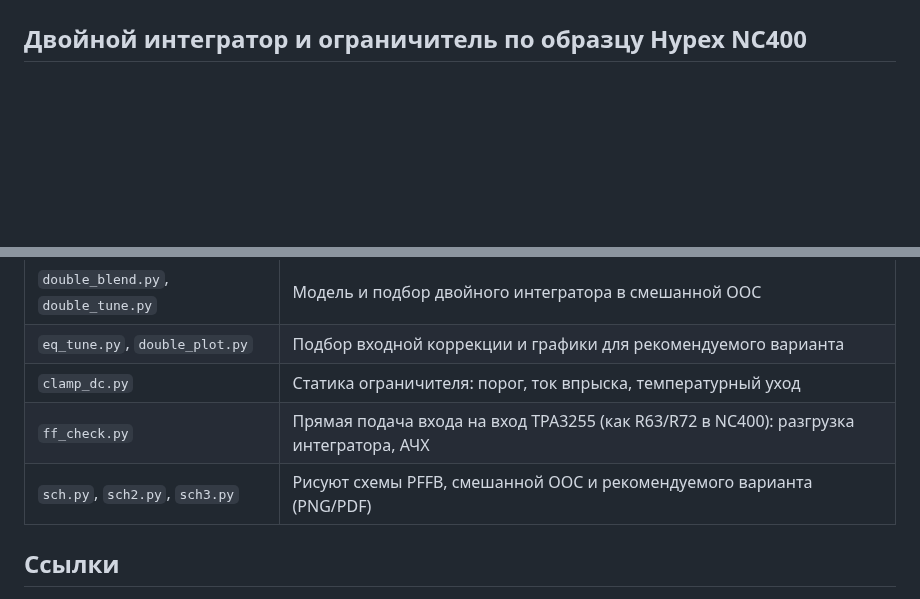
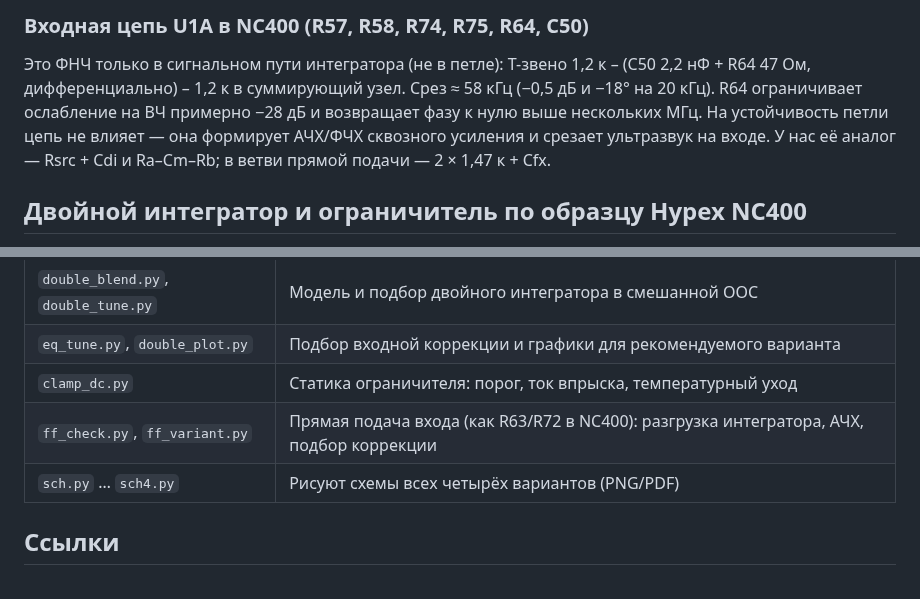
Before and after one commit to DrModd/TPA325x, a Markdown page: README.md, 2 parts joined by grey strips. Drawn GitHub-style; blank space fills up the shorter version.

```diff
--- a/README.md
+++ b/README.md
@@ -19,3 +40,10 @@
+### Входная цепь U1A в NC400 (R57, R58, R74, R75, R64, C50)
+
+Это ФНЧ только в сигнальном пути интегратора (не в петле): Т-звено 1,2 к – (C50 2,2 нФ + R64 47 Ом,
+дифференциально) – 1,2 к в суммирующий узел. Срез ≈ 58 кГц (−0,5 дБ и −18° на 20 кГц). R64 ограничивает
+ослабление на ВЧ примерно −28 дБ и возвращает фазу к нулю выше нескольких МГц. На устойчивость петли цепь
+не влияет — она формирует АЧХ/ФЧХ сквозного усиления и срезает ультразвук на входе. У нас её аналог —
+Rsrc + Cdi и Ra–Cm–Rb; в ветви прямой подачи — 2 × 1,47 к + Cfx.
 
 ## Двойной интегратор и ограничитель по образцу Hypex NC400
 
@@ -110,8 +138,8 @@ Python 3 + numpy + matplotlib. Запускать из каталога `sim/`,
 | `double_blend.py`, `double_tune.py` | Модель и подбор двойного интегратора в смешанной ООС |
 | `eq_tune.py`, `double_plot.py` | Подбор входной коррекции и графики для рекомендуемого варианта |
 | `clamp_dc.py` | Статика ограничителя: порог, ток впрыска, температурный уход |
-| `ff_check.py` | Прямая подача входа на вход TPA3255 (как R63/R72 в NC400): разгрузка интегратора, АЧХ |
-| `sch.py`, `sch2.py`, `sch3.py` | Рисуют схемы PFFB, смешанной ООС и рекомендуемого варианта (PNG/PDF) |
+| `ff_check.py`, `ff_variant.py` | Прямая подача входа (как R63/R72 в NC400): разгрузка интегратора, АЧХ, подбор коррекции |
+| `sch.py` … `sch4.py` | Рисуют схемы всех четырёх вариантов (PNG/PDF) |
 
 ## Ссылки
 
```
Also changed, not shown: other parts of README.md (+33 -12 lines), docs/feedforward/tpa3255_ff_schematic.png (added), 4 other files.
